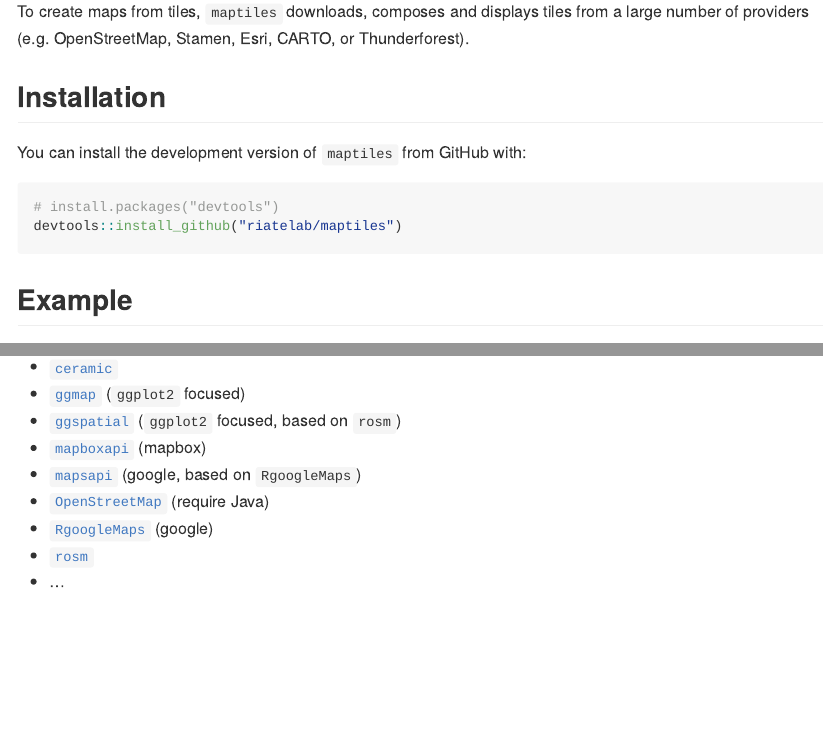
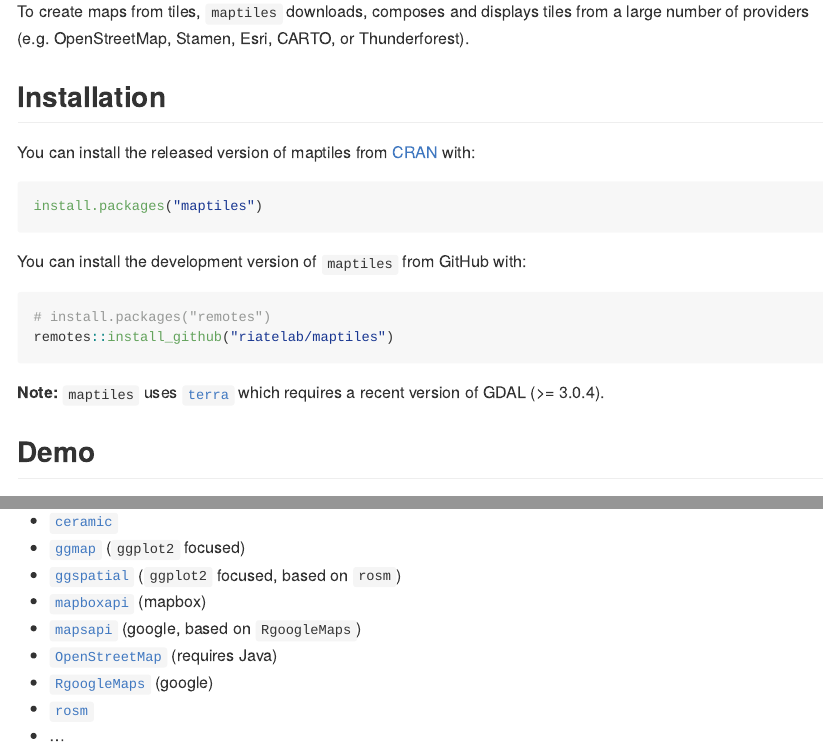
Before and after one commit to riatelab/maptiles, an R Markdown document (README.Rmd): the page in a window 1100 px wide, from 110 px down, and a second part further down, joined at a grey line. The pictures show the output file README.md that the author committed with the source, drawn offline in the style of GitHub; long lines of code are wrapped; badge pictures from the web are left out.

Commit message:
update readme

````diff
--- a/README.Rmd
+++ b/README.Rmd
@@ -31,19 +31,23 @@
 
 ## Installation
 
-<!-- You can install the released version of maptiles from [CRAN](https://CRAN.R-project.org) with: -->
+You can install the released version of maptiles from [CRAN](https://CRAN.R-project.org/package=maptiles) with:
 
-<!-- ``` r -->
-<!-- install.packages("maptiles") -->
-<!-- ``` -->
+``` r
+install.packages("maptiles")
+```
 
 You can install the development version of `maptiles` from GitHub with:
 
 ``` r
-# install.packages("devtools")
-devtools::install_github("riatelab/maptiles")
+# install.packages("remotes")
+remotes::install_github("riatelab/maptiles")
 ```
-## Example
+
+**Note:** `maptiles` uses [`terra`](https://github.com/rspatial/terra) which requires a recent version of GDAL (>= 3.0.4).
+
+
+## Demo
 
 This is a basic example which shows you how to dowload and display OpenStreetMap
 tiles over North Carolina:
@@ -144,7 +153,7 @@
 * [`ggspatial`](https://github.com/paleolimbot/ggspatial) (`ggplot2` focused, based on `rosm`)
 * [`mapboxapi`](https://github.com/walkerke/mapboxapi) (mapbox)
 * [`mapsapi`](https://github.com/michaeldorman/mapsapi/) (google, based on `RgoogleMaps`)
-* [`OpenStreetMap`](https://github.com/ifellows/ROSM) (require Java)
+* [`OpenStreetMap`](https://github.com/ifellows/ROSM) (requires Java)
 * [`RgoogleMaps`](https://github.com/markusloecher/rgooglemaps) (google)
 * [`rosm`](https://github.com/paleolimbot/rosm)
 * ...
````
Also changed, not shown: README.md, README.Rmd (21 more changed lines).
